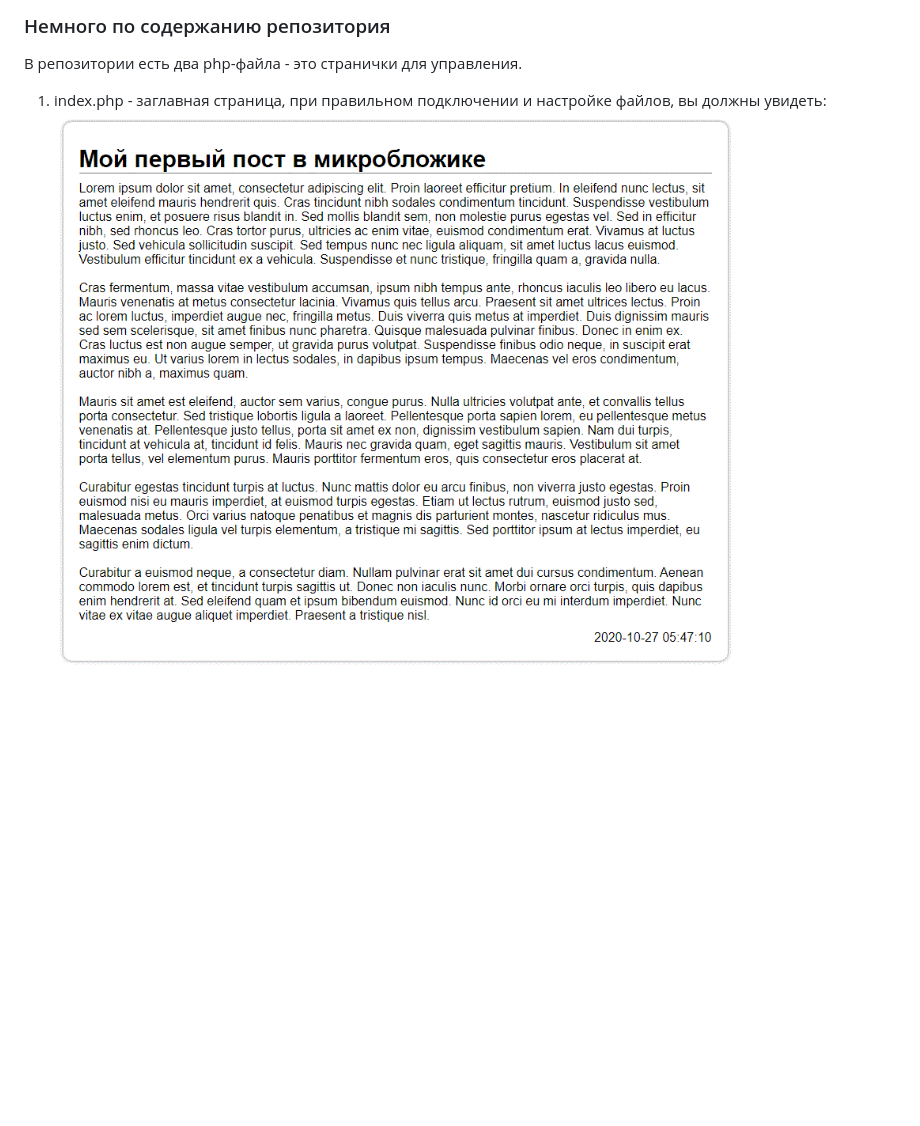
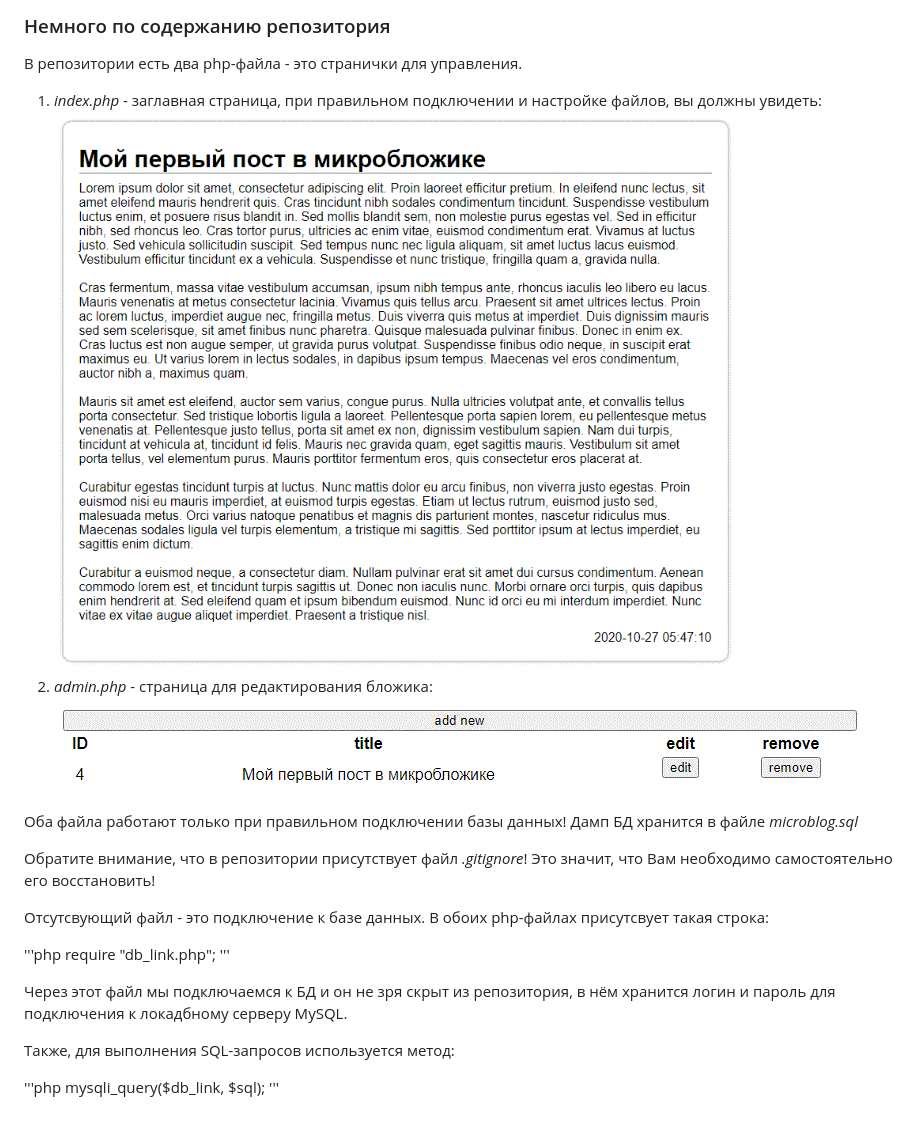
Before and after one commit to RickSunchez/pshe_07, a Markdown page: readme.md, the part around the change. GitHub-like rendering; pictures changed too: images/admin_view.gif (added); blank space fills up the shorter version.

```diff
--- a/readme.md
+++ b/readme.md
@@ -9,4 +9,23 @@
 
 В репозитории есть два php-файла - это странички для управления.
 
-1. index.php - заглавная страница, при правильном подключении и настройке файлов, вы должны увидеть: ![img](images/index_view.gif)
+1. *index.php* - заглавная страница, при правильном подключении и настройке файлов, вы должны увидеть: ![img](images/index_view.gif)
+2. *admin.php* - страница для редактирования бложика: ![img](images/admin_view.gif)
+
+Оба файла работают только при правильном подключении базы данных! Дамп БД хранится в файле *microblog.sql*
+
+Обратите внимание, что в репозитории присутствует файл *.gitignore*! Это значит, что Вам необходимо самостоятельно его восстановить!
+
+Отсутсвующий файл - это подключение к базе данных. В обоих php-файлах присутсвует такая строка:
+
+'''php
+    require "db_link.php";
+'''
+
+Через этот файл мы подключаемся к БД и он не зря скрыт из репозитория, в нём хранится логин и пароль для подключения к локадбному серверу MySQL.
+
+Также, для выполнения SQL-запросов используется метод:
+
+'''php
+    mysqli_query($db_link, $sql);
+'''
```
